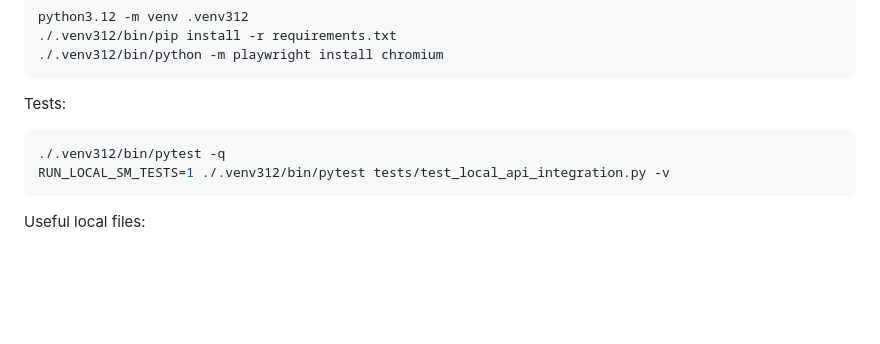
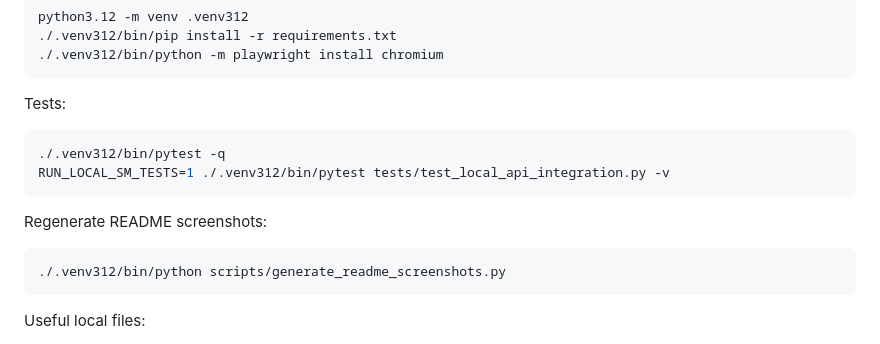
Before and after one commit to phaupt/solay, a Markdown page: README.md, the part around the change printed below. Rendered like a GitHub page; blank space fills up the shorter version.

````diff
--- a/README.md
+++ b/README.md
@@ -201,6 +201,12 @@ Tests:
 RUN_LOCAL_SM_TESTS=1 ./.venv312/bin/pytest tests/test_local_api_integration.py -v
 ```
 
+Regenerate README screenshots:
+
+```bash
+./.venv312/bin/python scripts/generate_readme_screenshots.py
+```
+
 Useful local files:
 
 - `tmp/solar-eink-dashboard-PROJECT.md`
````
Also changed, not shown: other parts of README.md (+3 -3 lines), CLAUDE.md (+1 -0 lines), docs/screenshots/mock-dashboard-no-battery-v4.png (added), docs/screenshots/mock-dashboard-pv-surplus-v4.png (added), docs/screenshots/mock-dashboard-v4.png (added), 1 other file.
